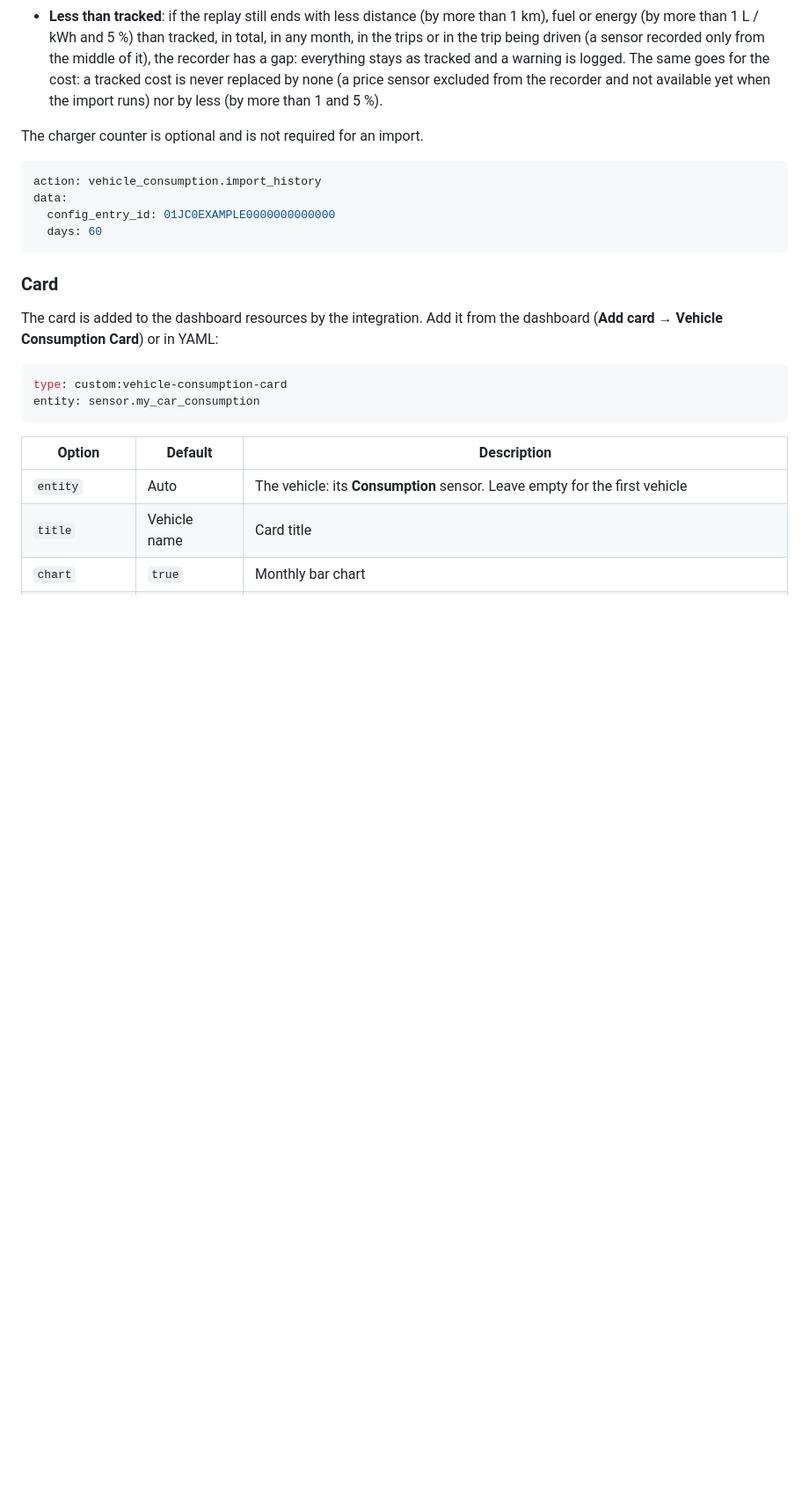
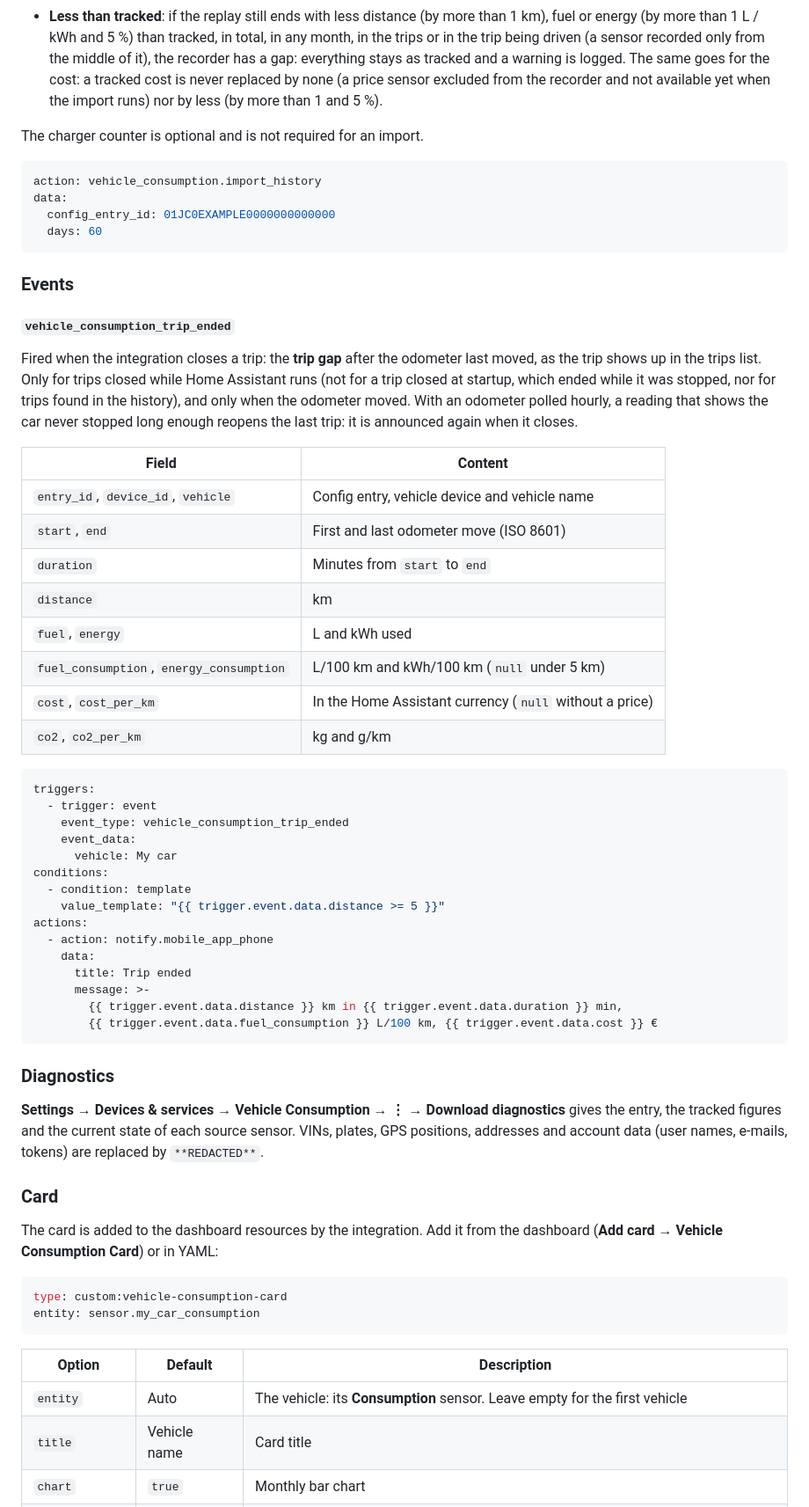
Before and after one commit to juju35/ha-vehicle-consumption, a Markdown page: README.md, the part around the change. Shown at 88% size. Drawn GitHub-style; blank space fills up the shorter version.

````diff
--- a/README.md
+++ b/README.md
@@ -232,6 +232,45 @@ data:
   days: 60
 ```
 
+### Events
+
+#### `vehicle_consumption_trip_ended`
+
+Fired when the integration closes a trip: the **trip gap** after the odometer last moved, as the trip shows up in the trips list. Only for trips closed while Home Assistant runs (not for a trip closed at startup, which ended while it was stopped, nor for trips found in the history), and only when the odometer moved. With an odometer polled hourly, a reading that shows the car never stopped long enough reopens the last trip: it is announced again when it closes.
+
+| Field | Content |
+|---|---|
+| `entry_id`, `device_id`, `vehicle` | Config entry, vehicle device and vehicle name |
+| `start`, `end` | First and last odometer move (ISO 8601) |
+| `duration` | Minutes from `start` to `end` |
+| `distance` | km |
+| `fuel`, `energy` | L and kWh used |
+| `fuel_consumption`, `energy_consumption` | L/100 km and kWh/100 km (`null` under 5 km) |
+| `cost`, `cost_per_km` | In the Home Assistant currency (`null` without a price) |
+| `co2`, `co2_per_km` | kg and g/km |
+
+```yaml
+triggers:
+  - trigger: event
+    event_type: vehicle_consumption_trip_ended
+    event_data:
+      vehicle: My car
+conditions:
+  - condition: template
+    value_template: "{{ trigger.event.data.distance >= 5 }}"
+actions:
+  - action: notify.mobile_app_phone
+    data:
+      title: Trip ended
+      message: >-
+        {{ trigger.event.data.distance }} km in {{ trigger.event.data.duration }} min,
+        {{ trigger.event.data.fuel_consumption }} L/100 km, {{ trigger.event.data.cost }} €
+```
+
+### Diagnostics
+
+**Settings → Devices & services → Vehicle Consumption → ⋮ → Download diagnostics** gives the entry, the tracked figures and the current state of each source sensor. VINs, plates, GPS positions, addresses and account data (user names, e-mails, tokens) are replaced by `**REDACTED**`.
+
 ### Card
 
 The card is added to the dashboard resources by the integration. Add it from the dashboard (**Add card → Vehicle Consumption Card**) or in YAML:
````
Also changed, not shown: CHANGELOG.md (+6 -0 lines), custom_components/vehicle_consumption/AGENT.md (+2 -0 lines), screenshots/chart.gif, 8 other files.
